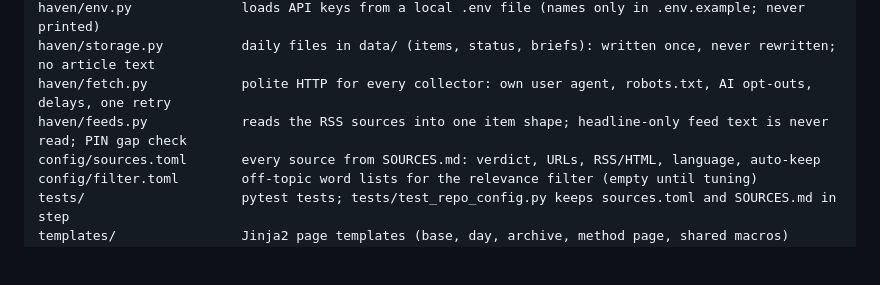
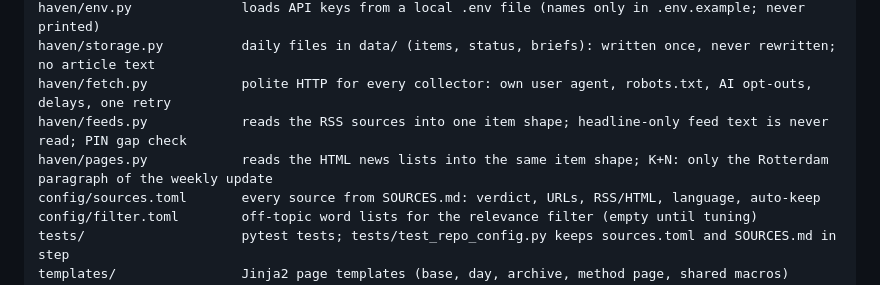
Before and after one commit to leonardoneirotti/haven-daily, a Markdown page: README.md, the part around the change. Rendered like a GitHub page; blank space fills up the shorter version.

Commit message:
Spec and README: page collectors and their defaults (#10)
Co-Authored-By: Claude Opus 5.5 <noreply@anthropic.com>

```diff
--- a/README.md
+++ b/README.md
@@ -14,6 +14,7 @@ haven/env.py              loads API keys from a local .env file (names only in .
 haven/storage.py          daily files in data/ (items, status, briefs): written once, never rewritten; no article text
 haven/fetch.py            polite HTTP for every collector: own user agent, robots.txt, AI opt-outs, delays, one retry
 haven/feeds.py            reads the RSS sources into one item shape; headline-only feed text is never read; PIN gap check
+haven/pages.py            reads the HTML news lists into the same item shape; K+N: only the Rotterdam paragraph of the weekly update
 config/sources.toml       every source from SOURCES.md: verdict, URLs, RSS/HTML, language, auto-keep
 config/filter.toml        off-topic word lists for the relevance filter (empty until tuning)
 tests/                    pytest tests; tests/test_repo_config.py keeps sources.toml and SOURCES.md in step
```
Also changed, not shown: docs/SPEC.md (+23 -3 lines).
